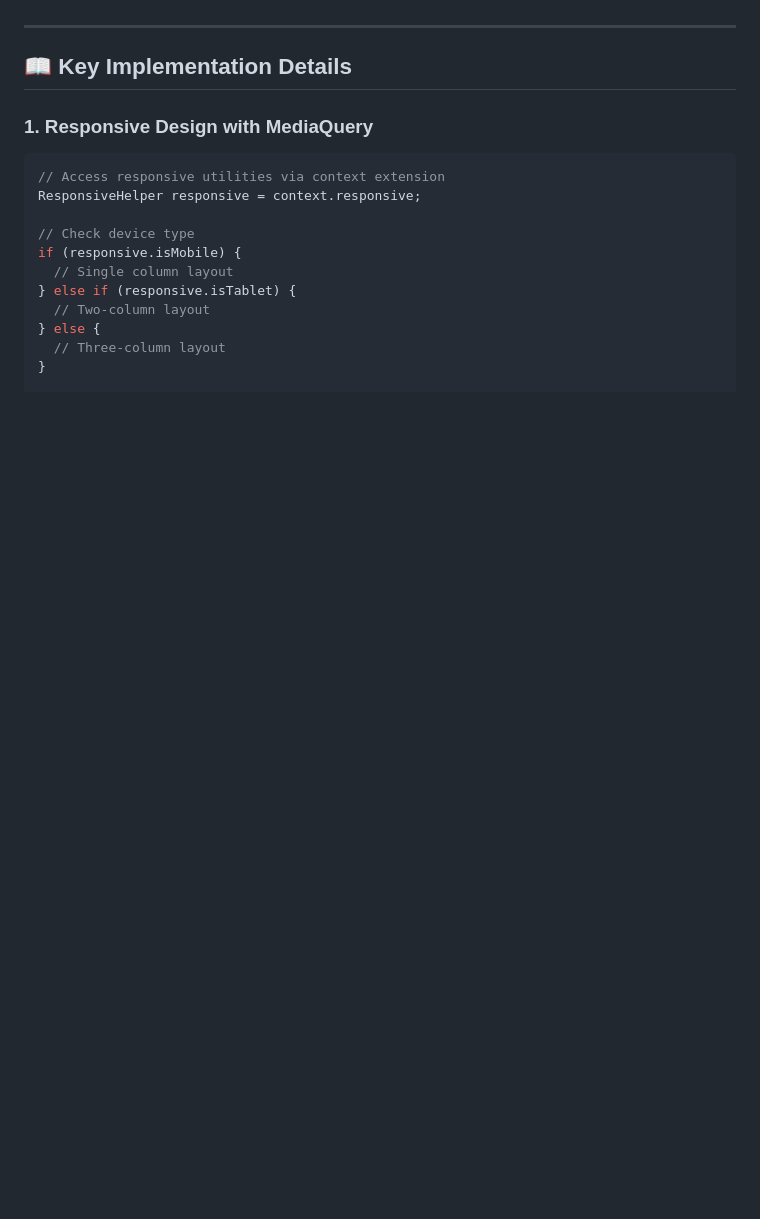
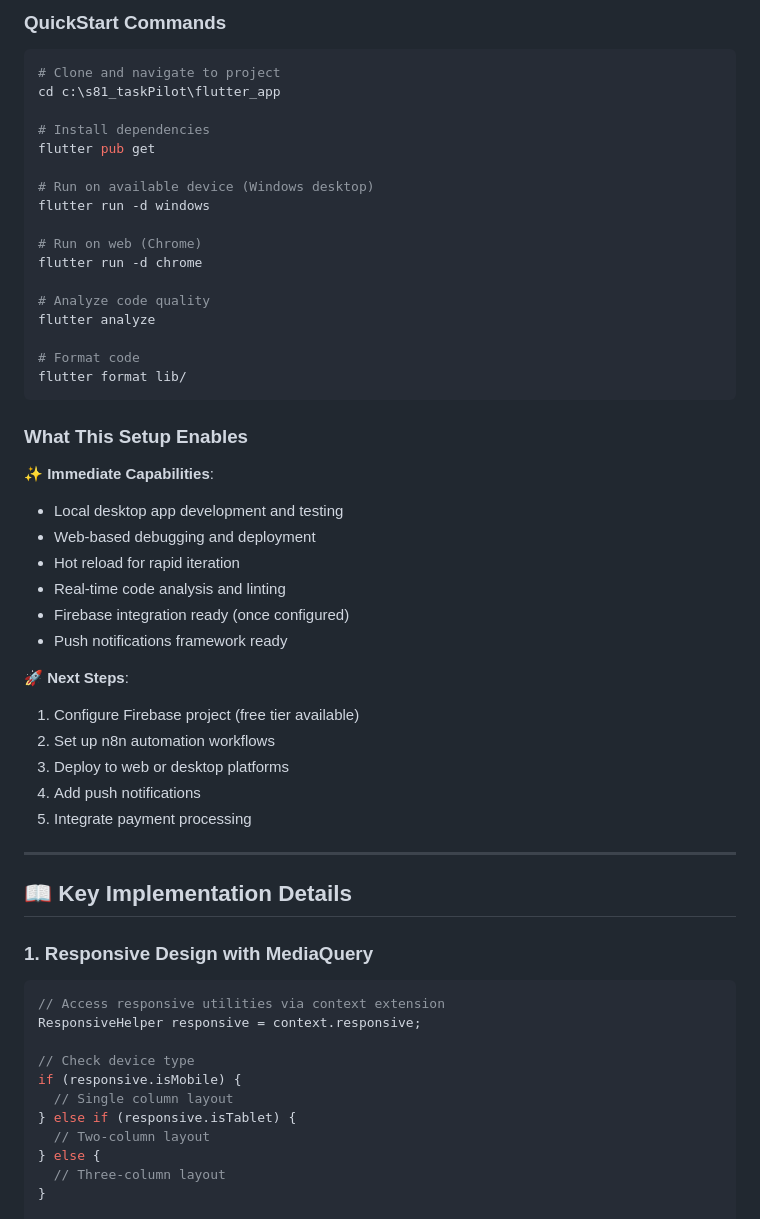
Before and after one commit to kalviumcommunity/S81_DIVINE_FLUTTERAPP_TaskPilot, a Markdown page: README.md, the part around one of its changes. GitHub-like rendering; blank space fills up the shorter version.

````diff
--- a/README.md
+++ b/README.md
@@ -105,3 +176,41 @@ retroBlack:  #1A1A1A     // Foreground
+### QuickStart Commands
+
+```bash
+# Clone and navigate to project
+cd c:\s81_taskPilot\flutter_app
+
+# Install dependencies
+flutter pub get
+
+# Run on available device (Windows desktop)
+flutter run -d windows
+
+# Run on web (Chrome)
+flutter run -d chrome
+
+# Analyze code quality
+flutter analyze
+
+# Format code
+flutter format lib/
+```
+
+### What This Setup Enables
+
+✨ **Immediate Capabilities**:
+- Local desktop app development and testing
+- Web-based debugging and deployment
+- Hot reload for rapid iteration
+- Real-time code analysis and linting
+- Firebase integration ready (once configured)
+- Push notifications framework ready
+
+🚀 **Next Steps**:
+1. Configure Firebase project (free tier available)
+2. Set up n8n automation workflows
+3. Deploy to web or desktop platforms
+4. Add push notifications
+5. Integrate payment processing
 
 ---
 
````
Also changed, not shown: other parts of README.md (+71 -0 lines).
